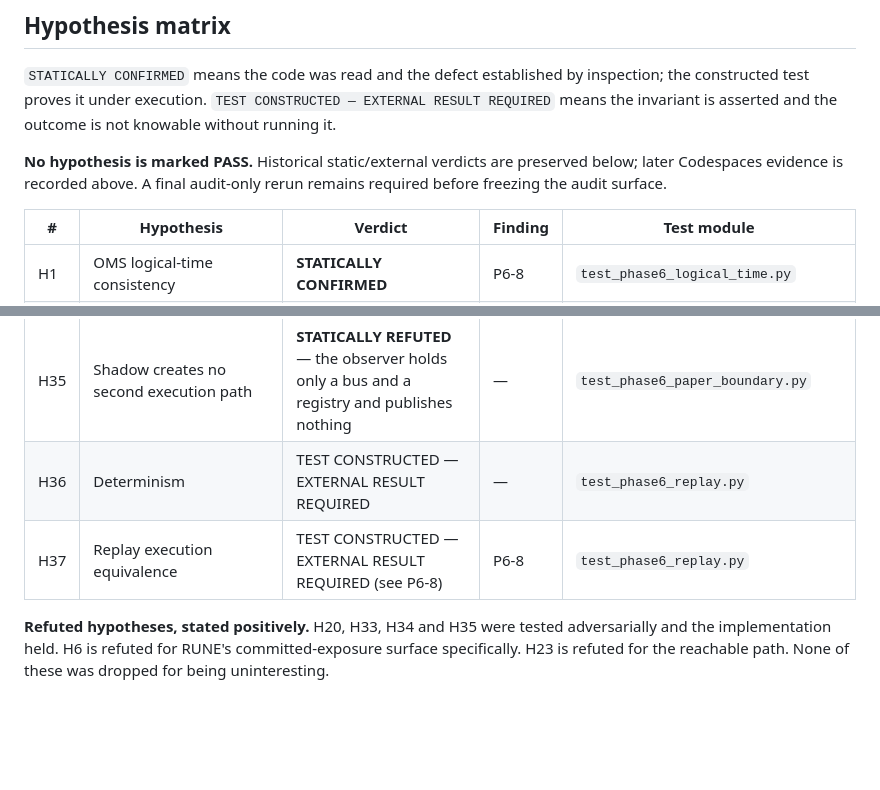
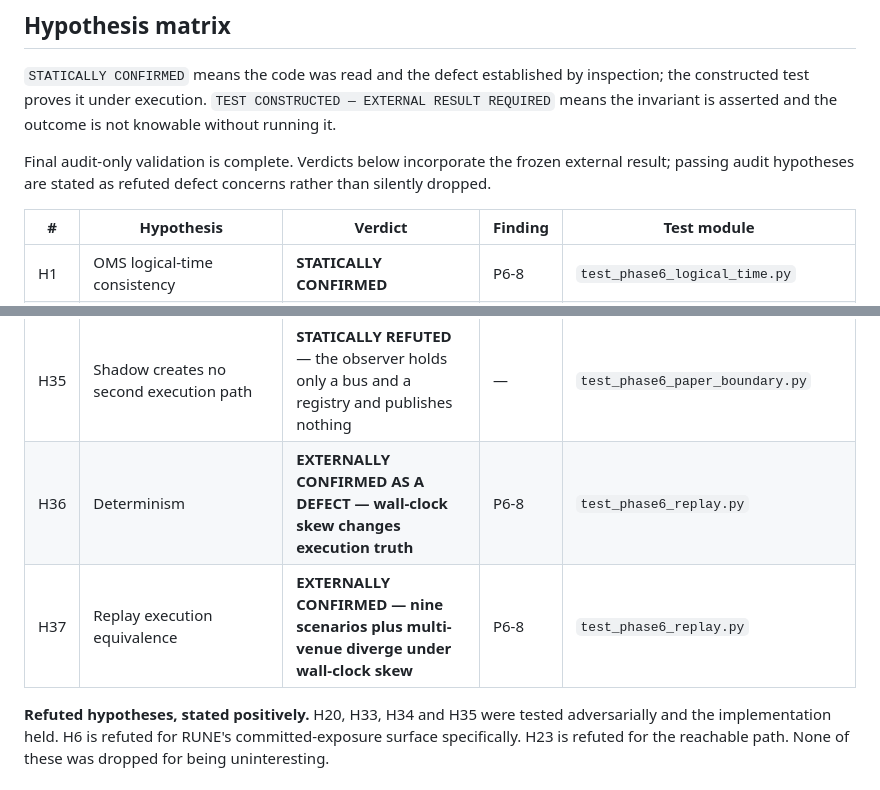
Before and after one commit to godthefather1952/octopush, a Markdown page: docs/phase6-veska-validation-audit.md, 2 parts joined by grey strips. Rendered like a GitHub page; blank space fills up the shorter version.

```diff
--- a/docs/phase6-veska-validation-audit.md
+++ b/docs/phase6-veska-validation-audit.md
@@ -1069,7 +1122,7 @@ inspection; the constructed test proves it under execution.
 `TEST CONSTRUCTED — EXTERNAL RESULT REQUIRED` means the invariant is asserted
 and the outcome is not knowable without running it.
 
-**No hypothesis is marked PASS.** Historical static/external verdicts are preserved below; later Codespaces evidence is recorded above. A final audit-only rerun remains required before freezing the audit surface.
+Final audit-only validation is complete. Verdicts below incorporate the frozen external result; passing audit hypotheses are stated as refuted defect concerns rather than silently dropped.
 
 | # | Hypothesis | Verdict | Finding | Test module |
 | --- | --- | --- | --- | --- |
@@ -1108,8 +1161,8 @@ and the outcome is not knowable without running it.
 | H33 | Gateway / paper boundary | **STATICALLY REFUTED** — no implementation, no construction site, no transport import, no credential | — | `test_phase6_paper_boundary.py` |
 | H34 | Later phases must not change Phase 6 | **STATICALLY REFUTED** — `PaperExecutor` construction is unguarded by profile or feed | — | `test_phase6_paper_boundary.py` |
 | H35 | Shadow creates no second execution path | **STATICALLY REFUTED** — the observer holds only a bus and a registry and publishes nothing | — | `test_phase6_paper_boundary.py` |
-| H36 | Determinism | TEST CONSTRUCTED — EXTERNAL RESULT REQUIRED | — | `test_phase6_replay.py` |
-| H37 | Replay execution equivalence | TEST CONSTRUCTED — EXTERNAL RESULT REQUIRED (see P6-8) | P6-8 | `test_phase6_replay.py` |
+| H36 | Determinism | **EXTERNALLY CONFIRMED AS A DEFECT — wall-clock skew changes execution truth** | P6-8 | `test_phase6_replay.py` |
+| H37 | Replay execution equivalence | **EXTERNALLY CONFIRMED — nine scenarios plus multi-venue diverge under wall-clock skew** | P6-8 | `test_phase6_replay.py` |
 
 **Refuted hypotheses, stated positively.** H20, H33, H34 and H35 were tested
 adversarially and the implementation held. H6 is refuted for RUNE's
```
Also changed, not shown: other parts of docs/phase6-veska-validation-audit.md (+68 -15 lines).
